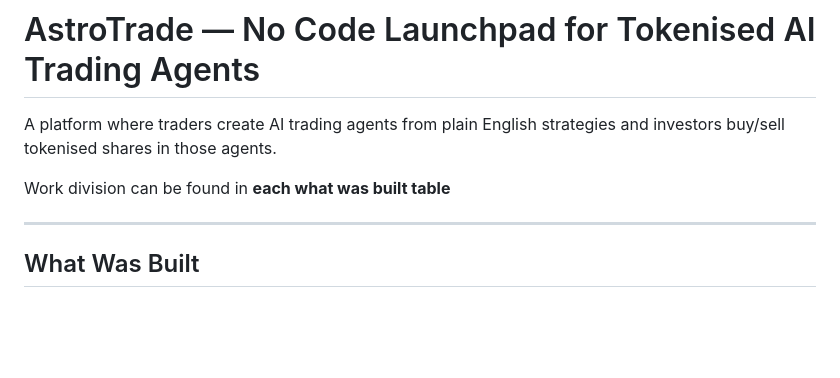
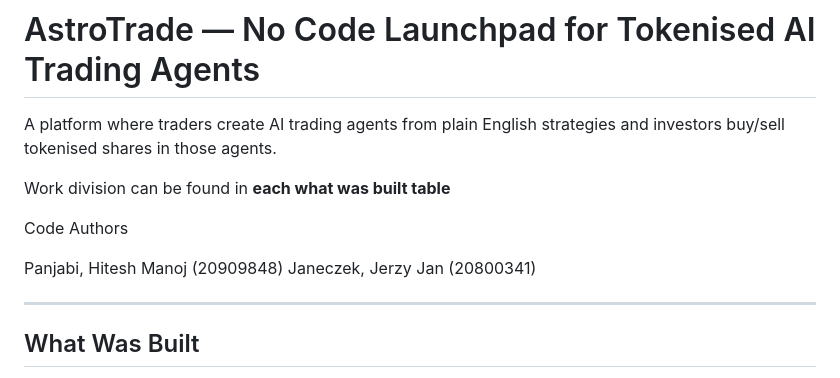
Before and after one commit to JerzyJaneczek/AstroTrade, a Markdown page: README.md, the part around the change. GitHub-like rendering; blank space fills up the shorter version.

Commit message:
add code authors

```diff
--- a/README.md
+++ b/README.md
@@ -3,6 +3,12 @@
 A platform where traders create AI trading agents from plain English strategies and investors buy/sell tokenised shares in those agents.
 
 Work division can be found in **each what was built table**
+
+Code Authors
+
+Panjabi, Hitesh Manoj (20909848)
+Janeczek, Jerzy Jan (20800341)
+
 
 ---
 
```
